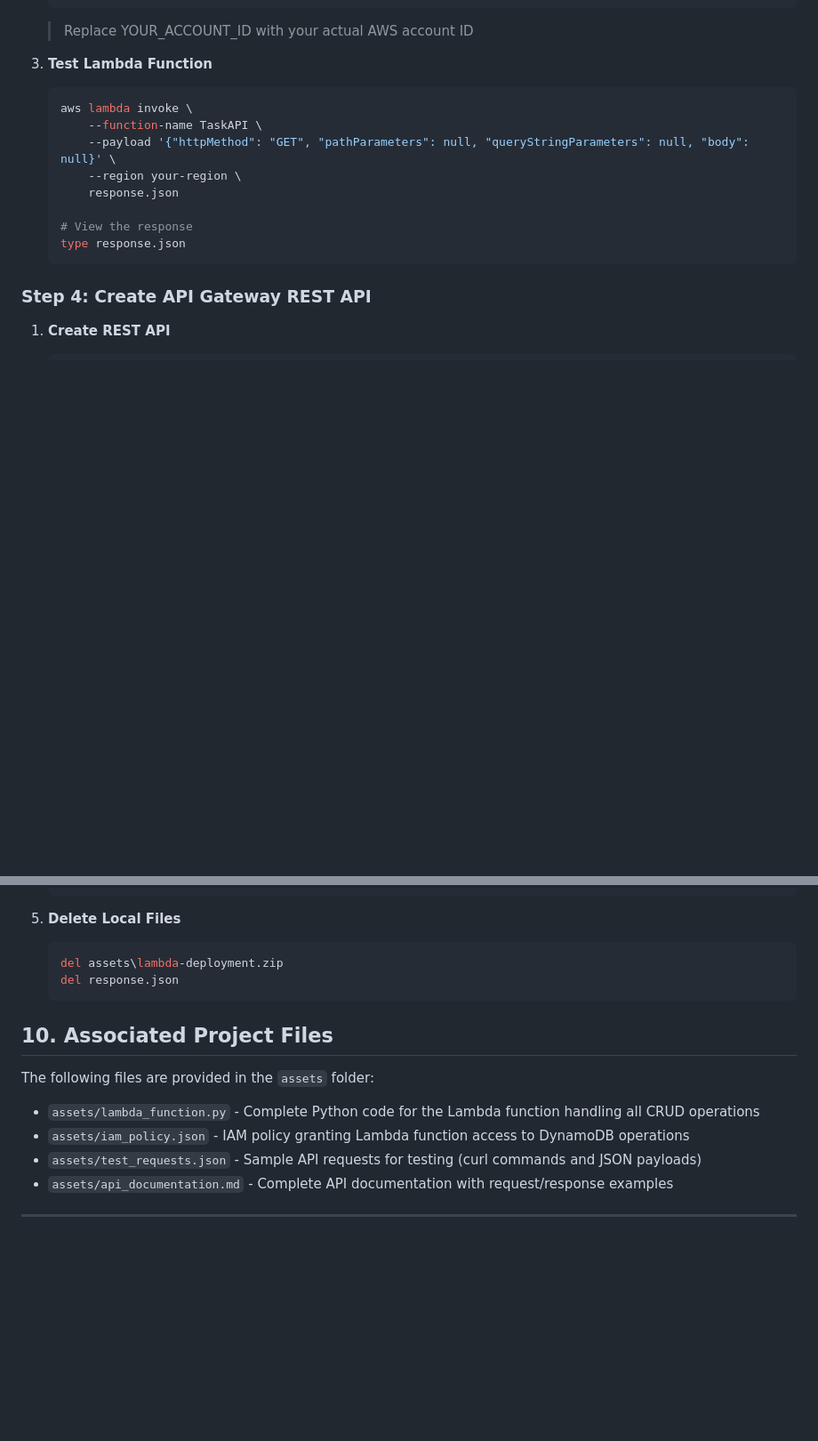
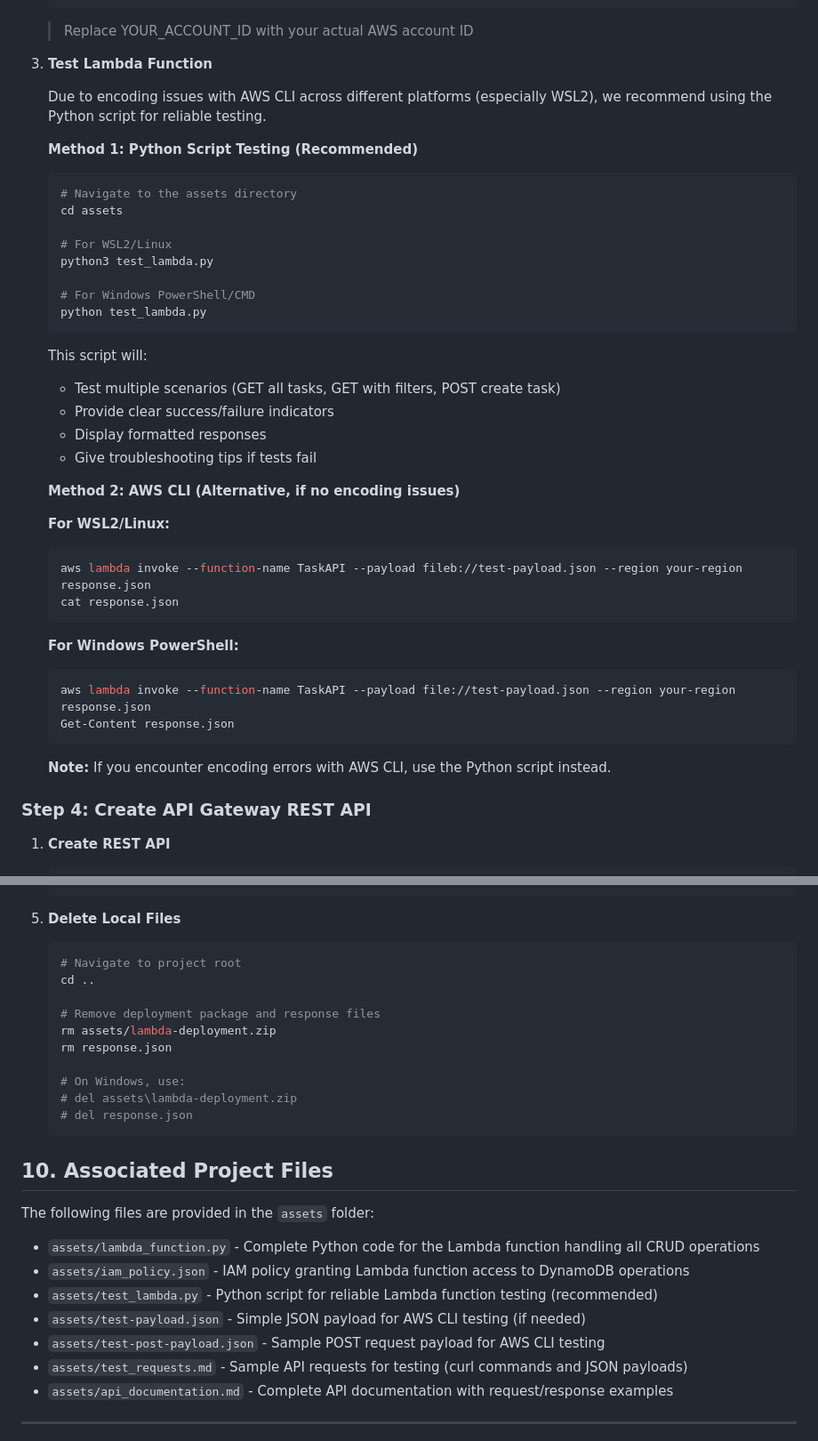
Before and after one commit to ramishtaha/aws-solutions-architect-associate-projects, a Markdown page: 02-serverless-api/README.md, 2 parts joined by grey strips. Shown: that part at 89% size. Drawn GitHub-style; blank space fills up the shorter version.

````diff
--- a/02-serverless-api/README.md
+++ b/02-serverless-api/README.md
@@ -146,16 +159,43 @@ API Gateway handles:                Lambda Function handles:       DynamoDB prov
    > Replace YOUR_ACCOUNT_ID with your actual AWS account ID
 
 3. **Test Lambda Function**
+
+   Due to encoding issues with AWS CLI across different platforms (especially WSL2), we recommend using the Python script for reliable testing.
+
+   **Method 1: Python Script Testing (Recommended)**
+
    ```bash
-   aws lambda invoke \
-       --function-name TaskAPI \
-       --payload '{"httpMethod": "GET", "pathParameters": null, "queryStringParameters": null, "body": null}' \
-       --region your-region \
-       response.json
+   # Navigate to the assets directory
+   cd assets
 
-   # View the response
-   type response.json
+   # For WSL2/Linux
+   python3 test_lambda.py
+
+   # For Windows PowerShell/CMD
+   python test_lambda.py
    ```
+
+   This script will:
+   - Test multiple scenarios (GET all tasks, GET with filters, POST create task)
+   - Provide clear success/failure indicators
+   - Display formatted responses
+   - Give troubleshooting tips if tests fail
+
+   **Method 2: AWS CLI (Alternative, if no encoding issues)**
+
+   **For WSL2/Linux:**
+   ```bash
+   aws lambda invoke --function-name TaskAPI --payload fileb://test-payload.json --region your-region response.json
+   cat response.json
+   ```
+
+   **For Windows PowerShell:**
+   ```powershell
+   aws lambda invoke --function-name TaskAPI --payload file://test-payload.json --region your-region response.json
+   Get-Content response.json
+   ```
+
+   **Note:** If you encounter encoding errors with AWS CLI, use the Python script instead.
 
 ### Step 4: Create API Gateway REST API
 
@@ -399,8 +492,16 @@ API Gateway handles:                Lambda Function handles:       DynamoDB prov
 
 5. **Delete Local Files**
    ```bash
-   del assets\lambda-deployment.zip
-   del response.json
+   # Navigate to project root
+   cd ..
+
+   # Remove deployment package and response files
+   rm assets/lambda-deployment.zip
+   rm response.json
+
+   # On Windows, use:
+   # del assets\lambda-deployment.zip
+   # del response.json
    ```
 
 ## 10. Associated Project Files
@@ -409,7 +510,10 @@ The following files are provided in the `assets` folder:
 
 - `assets/lambda_function.py` - Complete Python code for the Lambda function handling all CRUD operations
 - `assets/iam_policy.json` - IAM policy granting Lambda function access to DynamoDB operations
-- `assets/test_requests.json` - Sample API requests for testing (curl commands and JSON payloads)
+- `assets/test_lambda.py` - Python script for reliable Lambda function testing (recommended)
+- `assets/test-payload.json` - Simple JSON payload for AWS CLI testing (if needed)
+- `assets/test-post-payload.json` - Sample POST request payload for AWS CLI testing
+- `assets/test_requests.md` - Sample API requests for testing (curl commands and JSON payloads)
 - `assets/api_documentation.md` - Complete API documentation with request/response examples
 
 ---
````
Also changed, not shown: other parts of 02-serverless-api/README.md (+66 -0 lines).
